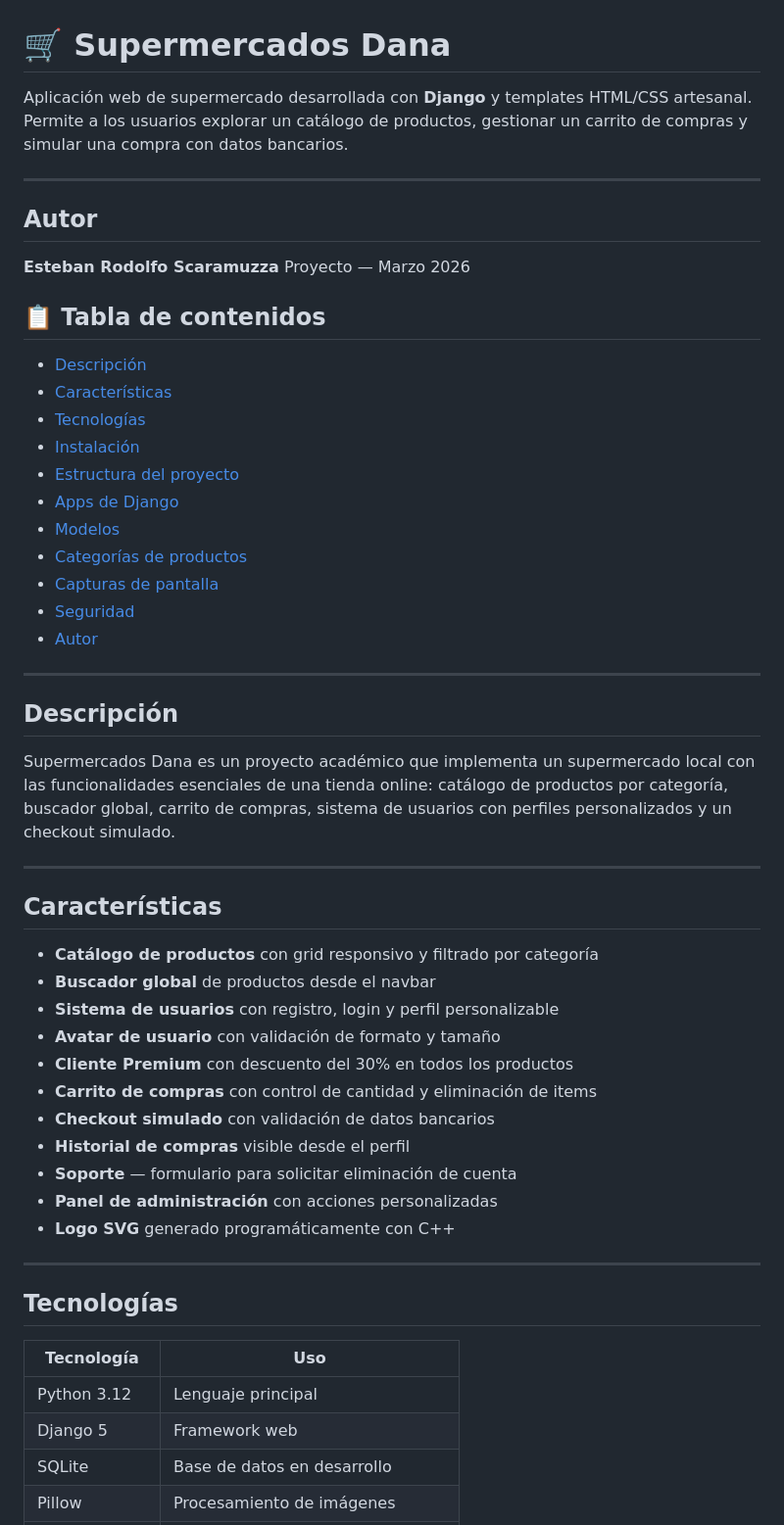
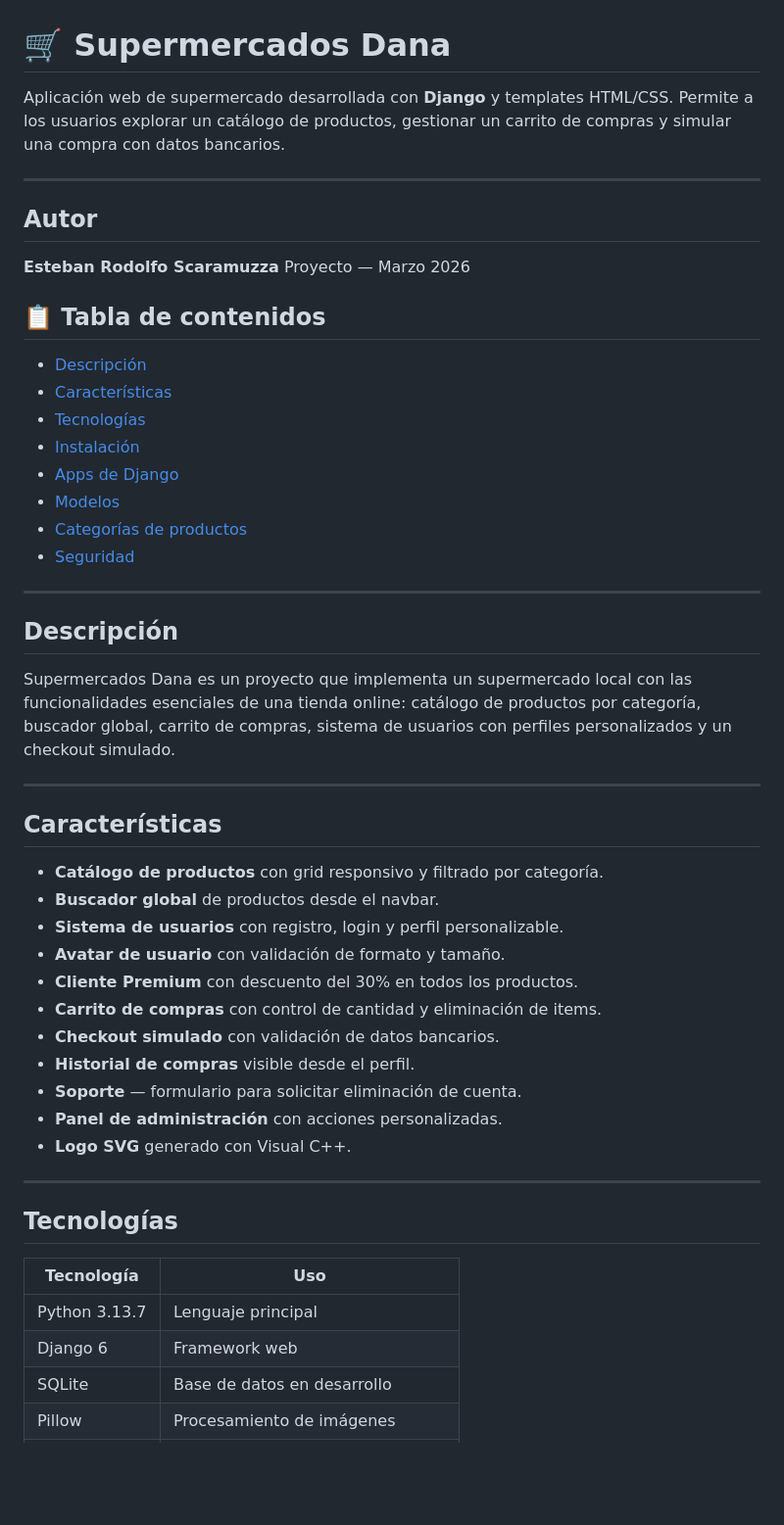
Before and after one commit to ERScara/supermercados-dana, a Markdown page: README.md, the part around one of its changes. Shown at 98% size. GitHub-like rendering; blank space fills up the shorter version.

```diff
--- a/README.md
+++ b/README.md
@@ -1,6 +1,6 @@
 # 🛒 Supermercados Dana
 
-Aplicación web de supermercado desarrollada con **Django** y templates HTML/CSS artesanal. Permite a los usuarios explorar un catálogo de productos, gestionar un carrito de compras y simular una compra con datos bancarios.
+Aplicación web de supermercado desarrollada con **Django** y templates HTML/CSS. Permite a los usuarios explorar un catálogo de productos, gestionar un carrito de compras y simular una compra con datos bancarios.
 
 ---
 
@@ -16,35 +16,32 @@ Proyecto — Marzo 2026
 - [Características](#características)
 - [Tecnologías](#tecnologías)
 - [Instalación](#instalación)
-- [Estructura del proyecto](#estructura-del-proyecto)
 - [Apps de Django](#apps-de-django)
 - [Modelos](#modelos)
 - [Categorías de productos](#categorías-de-productos)
-- [Capturas de pantalla](#capturas-de-pantalla)
 - [Seguridad](#seguridad)
-- [Autor](#autor)
 
 ---
 
 ## Descripción
 
-Supermercados Dana es un proyecto académico que implementa un supermercado local con las funcionalidades esenciales de una tienda online: catálogo de productos por categoría, buscador global, carrito de compras, sistema de usuarios con perfiles personalizados y un checkout simulado.
+Supermercados Dana es un proyecto que implementa un supermercado local con las funcionalidades esenciales de una tienda online: catálogo de productos por categoría, buscador global, carrito de compras, sistema de usuarios con perfiles personalizados y un checkout simulado.
 
 ---
 
 ## Características
 
-- **Catálogo de productos** con grid responsivo y filtrado por categoría
-- **Buscador global** de productos desde el navbar
-- **Sistema de usuarios** con registro, login y perfil personalizable
-- **Avatar de usuario** con validación de formato y tamaño
-- **Cliente Premium** con descuento del 30% en todos los productos
-- **Carrito de compras** con control de cantidad y eliminación de items
-- **Checkout simulado** con validación de datos bancarios
-- **Historial de compras** visible desde el perfil
-- **Soporte** — formulario para solicitar eliminación de cuenta
-- **Panel de administración** con acciones personalizadas
-- **Logo SVG** generado programáticamente con C++
+- **Catálogo de productos** con grid responsivo y filtrado por categoría.
+- **Buscador global** de productos desde el navbar.
+- **Sistema de usuarios** con registro, login y perfil personalizable.
+- **Avatar de usuario** con validación de formato y tamaño.
+- **Cliente Premium** con descuento del 30% en todos los productos.
+- **Carrito de compras** con control de cantidad y eliminación de items.
+- **Checkout simulado** con validación de datos bancarios.
+- **Historial de compras** visible desde el perfil.
+- **Soporte** — formulario para solicitar eliminación de cuenta.
+- **Panel de administración** con acciones personalizadas.
+- **Logo SVG** generado con Visual C++.
 
 ---
 
@@ -52,8 +49,8 @@ Supermercados Dana es un proyecto académico que implementa un supermercado loca
 
 | Tecnología | Uso |
 |---|---|
-| Python 3.12 | Lenguaje principal |
-| Django 5 | Framework web |
+| Python 3.13.7 | Lenguaje principal |
+| Django 6 | Framework web |
 | SQLite | Base de datos en desarrollo |
 | Pillow | Procesamiento de imágenes |
 | HTML5 / CSS3 | Frontend artesanal sin frameworks |
```
Also changed, not shown: other parts of README.md (+45 -67 lines).
